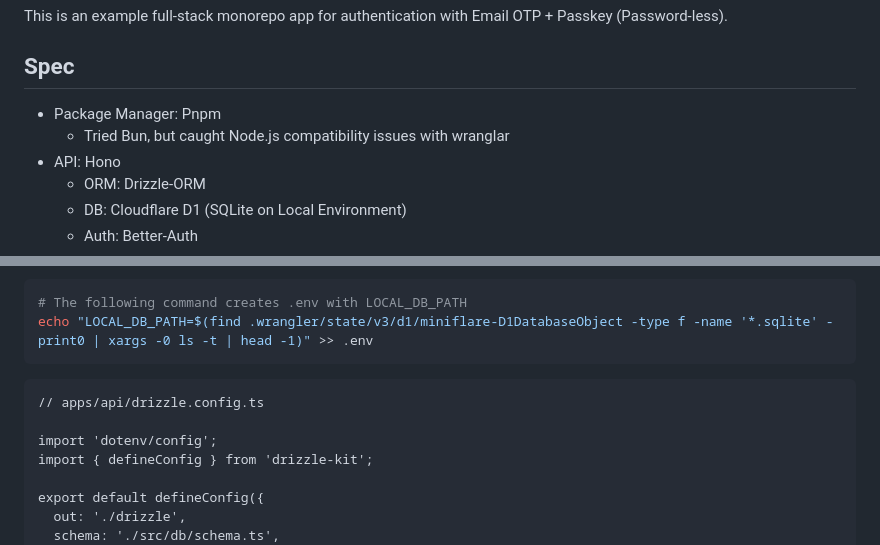
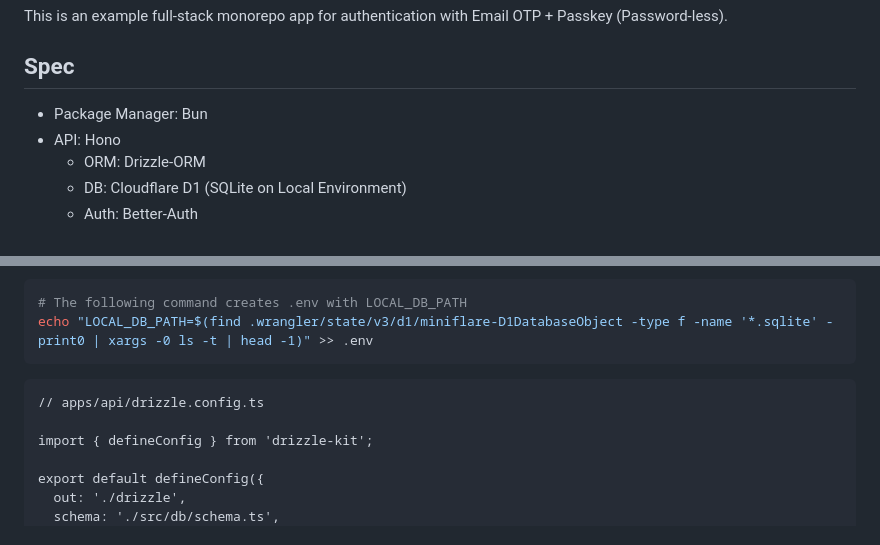
Before and after one commit to ItsukiKigoshi/hono-better-auth, a Markdown page: README.md, 2 parts joined by grey strips. Rendered like a GitHub page.

````diff
--- a/README.md
+++ b/README.md
@@ -3,8 +3,7 @@
 This is an example full-stack monorepo app for authentication with Email OTP + Passkey (Password-less).
 
 ## Spec
-- Package Manager: Pnpm
-  - Tried Bun, but caught Node.js compatibility issues with wranglar
+- Package Manager: Bun
 - API: Hono
   - ORM: Drizzle-ORM
   - DB: Cloudflare D1 (SQLite on Local Environment)
@@ -93,10 +92,9 @@ https://ygwyg.org/local-d1-drizzle-studio
 echo "LOCAL_DB_PATH=$(find .wrangler/state/v3/d1/miniflare-D1DatabaseObject -type f -name '*.sqlite' -print0 | xargs -0 ls -t | head -1)" >> .env
 ```
 
-```apps/api/drizzle.config.ts
+```ts:apps/api/drizzle.config.ts
 // apps/api/drizzle.config.ts
 
-import 'dotenv/config';
 import { defineConfig } from 'drizzle-kit';
 
 export default defineConfig({
````
Also changed, not shown: other parts of README.md (+19 -11 lines).
